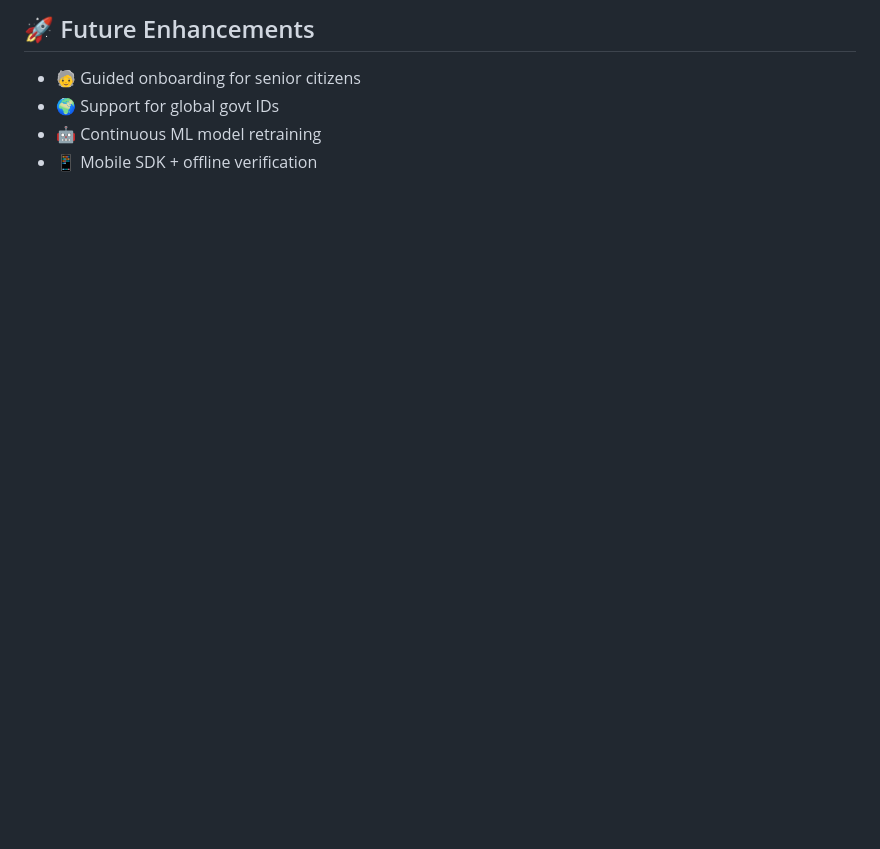
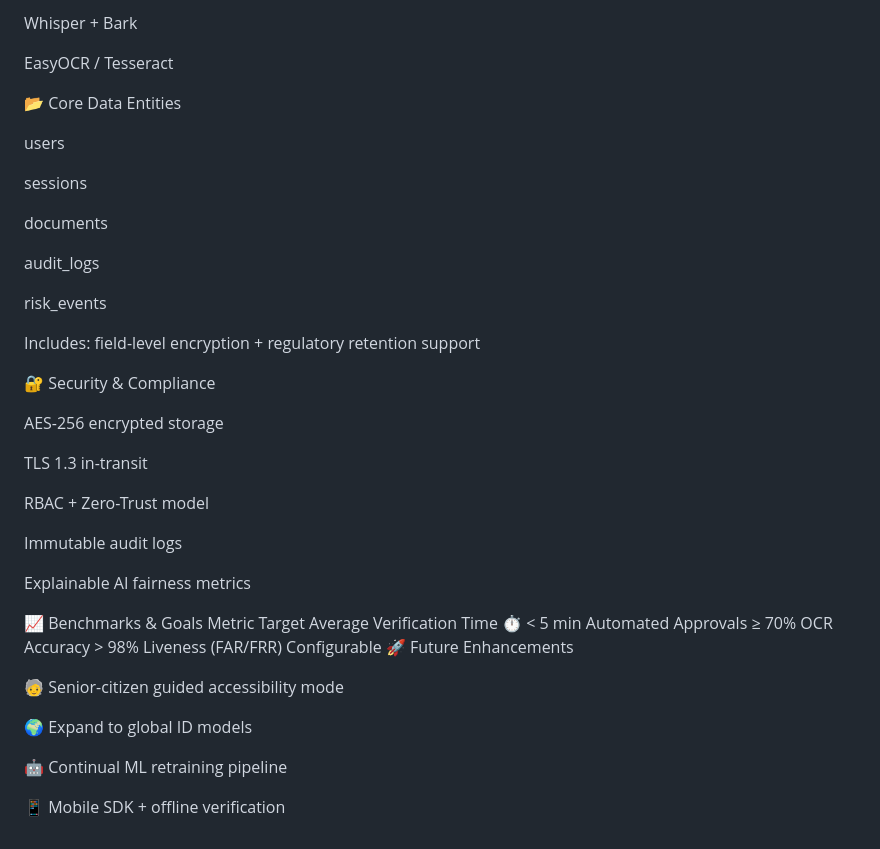
Before and after one commit to bhavesh2327/GHCI-hackthon_final, a Markdown page: README.md, the part around one of its changes. Rendered like a GitHub page; blank space fills up the shorter version.

```diff
--- a/README.md
+++ b/README.md
@@ -173,7 +136,46 @@ Includes: **field-level encryption + compliance retention policies**
 
-## 🚀 Future Enhancements
+Whisper + Bark
 
-- 🧓 Guided onboarding for senior citizens
-- 🌍 Support for global govt IDs
-- 🤖 Continuous ML model retraining
-- 📱 Mobile SDK + offline verification
+EasyOCR / Tesseract
+
+📂 Core Data Entities
+
+users
+
+sessions
+
+documents
+
+audit_logs
+
+risk_events
+
+Includes: field-level encryption + regulatory retention support
+
+🔐 Security & Compliance
+
+AES-256 encrypted storage
+
+TLS 1.3 in-transit
+
+RBAC + Zero-Trust model
+
+Immutable audit logs
+
+Explainable AI fairness metrics
+
+📈 Benchmarks & Goals
+Metric	Target
+Average Verification Time	⏱ < 5 min
+Automated Approvals	≥ 70%
+OCR Accuracy	> 98%
+Liveness (FAR/FRR)	Configurable
+🚀 Future Enhancements
+
+🧓 Senior-citizen guided accessibility mode
+
+🌍 Expand to global ID models
+
+🤖 Continual ML retraining pipeline
+
+📱 Mobile SDK + offline verification
```
Also changed, not shown: other parts of README.md (+69 -106 lines).
